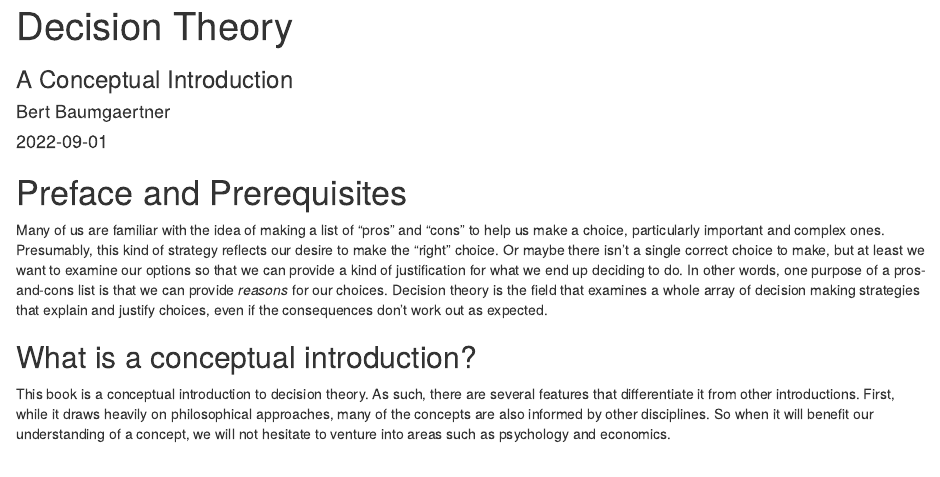
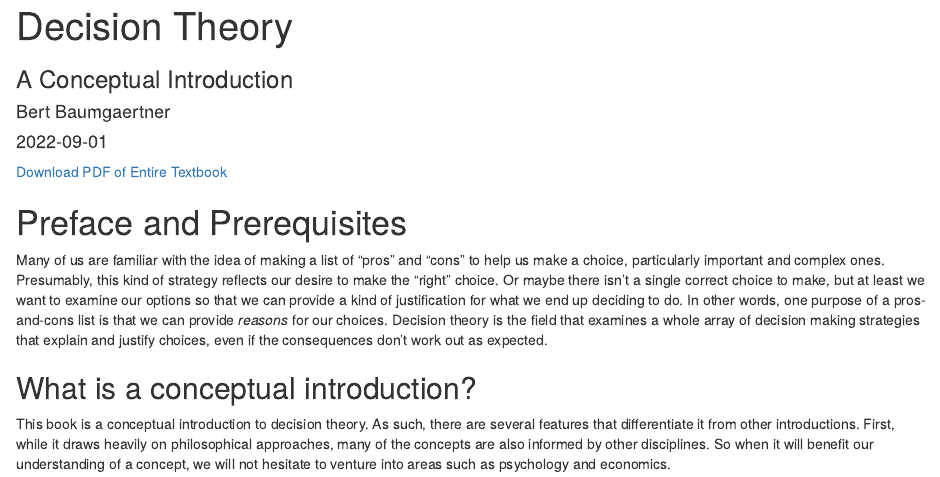
Before and after one commit to bertybaums/decisiontheory, an R Markdown document (index.Rmd): the page in a window 1100 px wide, from its top. Rendered offline with R 4.5, knitr and Pandoc, with nearby package versions.

Commit message:
Added pdf link

````diff
--- a/index.Rmd
+++ b/index.Rmd
@@ -45,11 +45,8 @@ library(tufte)
 library(ggplot2)
 ```
 
-<!-- TODO: -->
-<!-- BOLD DEFINITIONS -->
-<!-- CAPITALIZE ANNOYING GUY -->
-<!-- MAKE DECISION RULES MORE EXPLICIT - LINE BREAKS? -->
 
+[Download PDF of Entire Textbook](decisiontheory.pdf)
 
 
 # Preface and Prerequisites {-}
````
